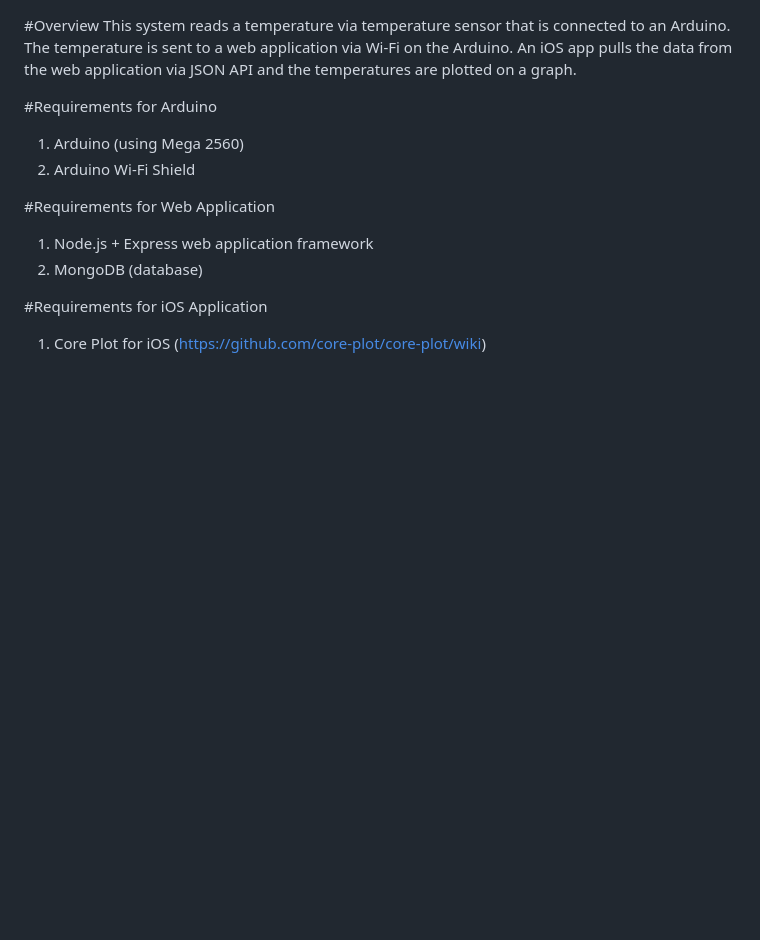
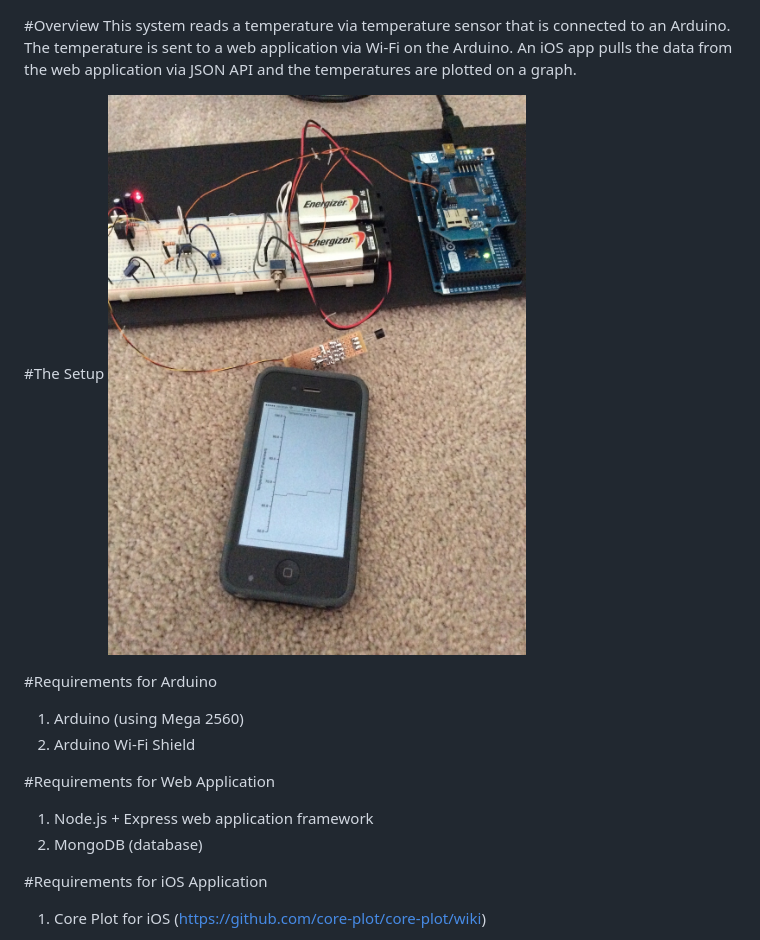
Before and after one commit to eangelica2014/MobileMedicalDevices, a Markdown page: example/README.md, the part around the change. Rendered like a GitHub page; pictures changed too: example/setup.jpg (added); blank space fills up the shorter version.

Commit message:
Added photo showing the setup

```diff
--- a/example/README.md
+++ b/example/README.md
@@ -1,5 +1,8 @@
 #Overview
 This system reads a temperature via temperature sensor that is connected to an Arduino.  The temperature is sent to a web application via Wi-Fi on the Arduino.  An iOS app pulls the data from the web application via JSON API and the temperatures are plotted on a graph.
+
+#The Setup
+![Setup](setup.jpg "The setup")
 
 #Requirements for Arduino
 1. Arduino (using Mega 2560)
```
Also changed, not shown: 1 other file.
